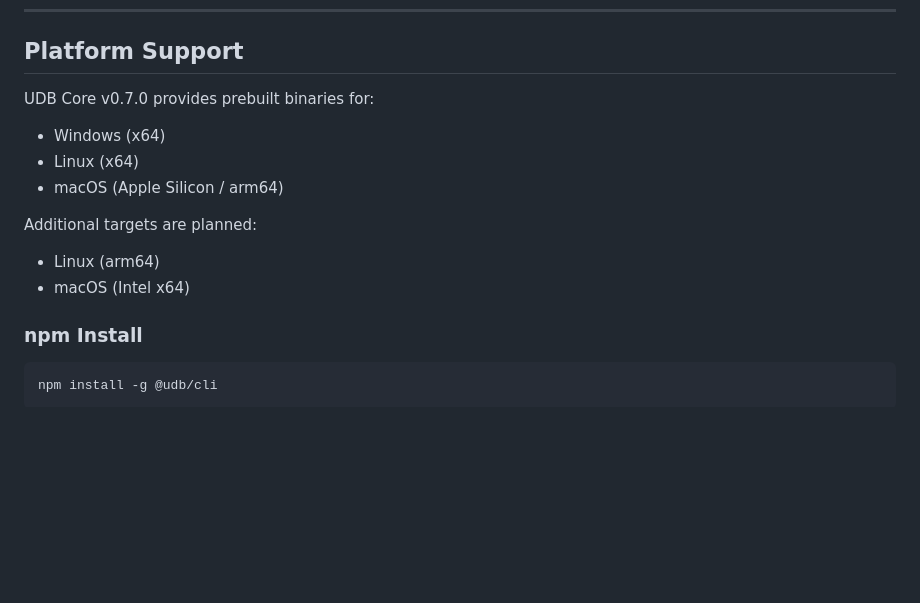
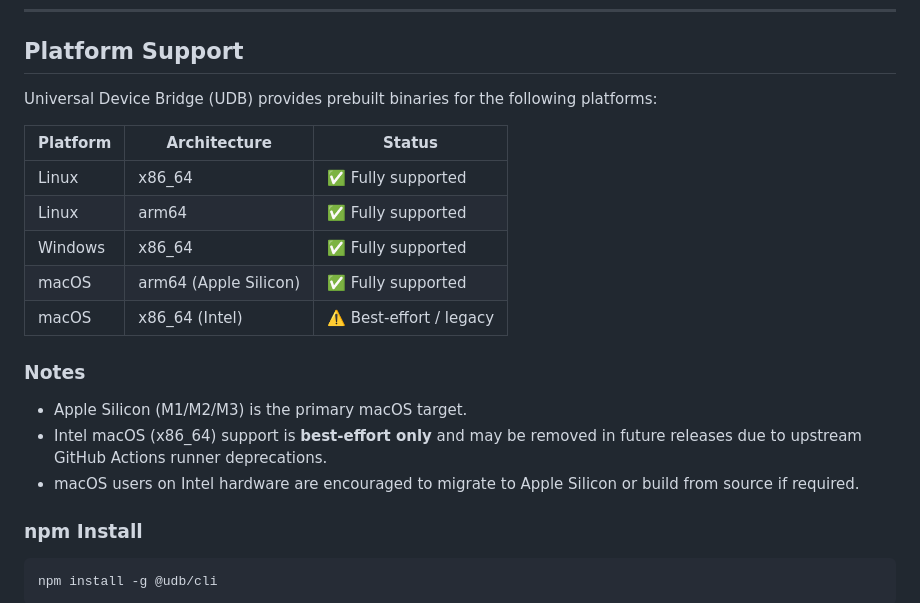
Before and after one commit to Mukesh-SCS/universal_device_bridge, a Markdown page: README.md, the part around the change. GitHub-like rendering; blank space fills up the shorter version.

Commit message:
fix the readme and releas.yaml

```diff
--- a/README.md
+++ b/README.md
@@ -66,16 +66,22 @@ irm https://udb-core.pages.dev/install.ps1 | iex
 
 ## Platform Support
 
-UDB Core v0.7.0 provides prebuilt binaries for:
+Universal Device Bridge (UDB) provides prebuilt binaries for the following platforms:
 
-- Windows (x64)
-- Linux (x64)
-- macOS (Apple Silicon / arm64)
+| Platform | Architecture | Status |
+|--------|-------------|--------|
+| Linux | x86_64 | ✅ Fully supported |
+| Linux | arm64 | ✅ Fully supported |
+| Windows | x86_64 | ✅ Fully supported |
+| macOS | arm64 (Apple Silicon) | ✅ Fully supported |
+| macOS | x86_64 (Intel) | ⚠️ Best-effort / legacy |
 
-Additional targets are planned:
+### Notes
 
-- Linux (arm64)
-- macOS (Intel x64)
+- Apple Silicon (M1/M2/M3) is the primary macOS target.
+- Intel macOS (x86_64) support is **best-effort only** and may be removed in future releases due to upstream GitHub Actions runner deprecations.
+- macOS users on Intel hardware are encouraged to migrate to Apple Silicon or build from source if required.
+
 
 
 ### npm Install
```
